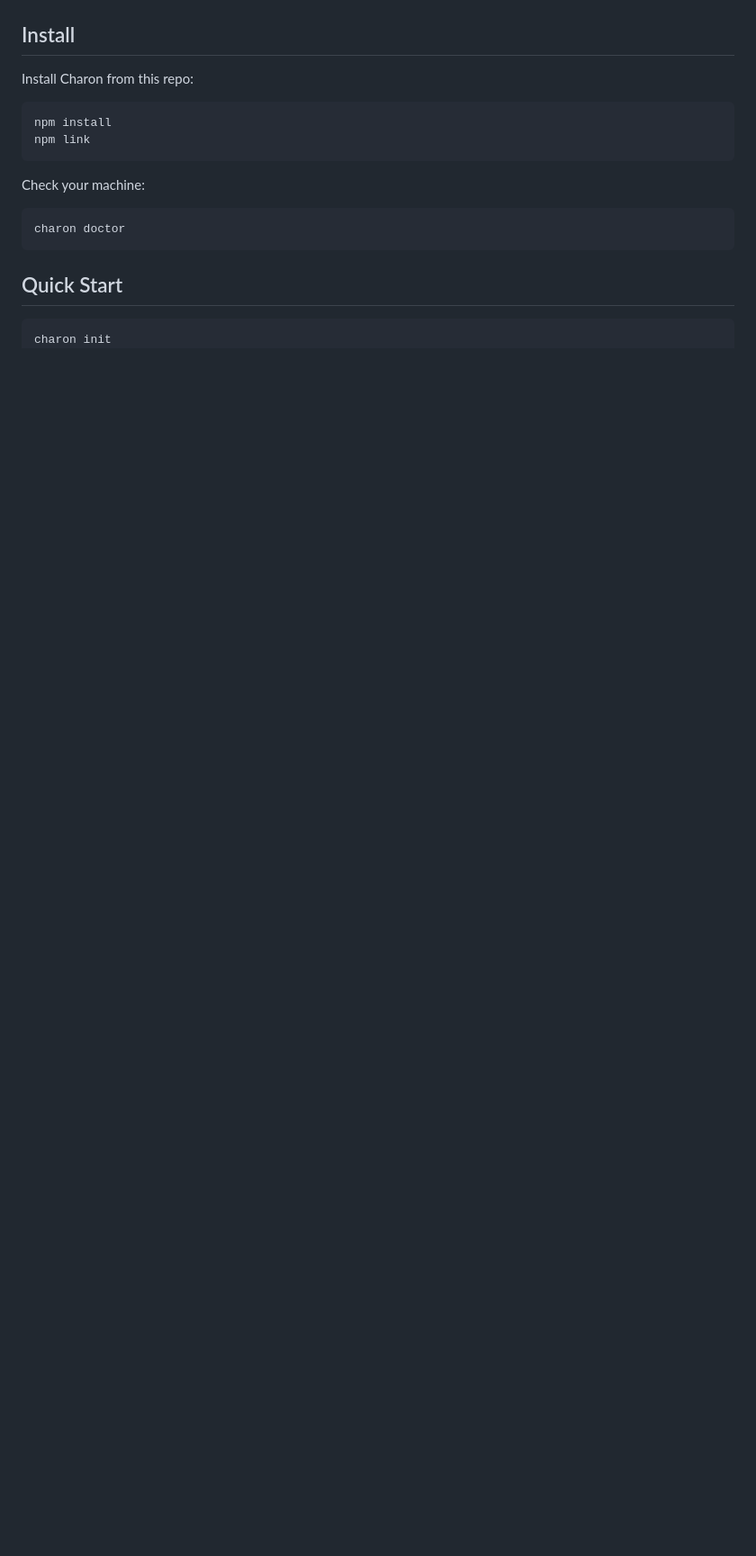
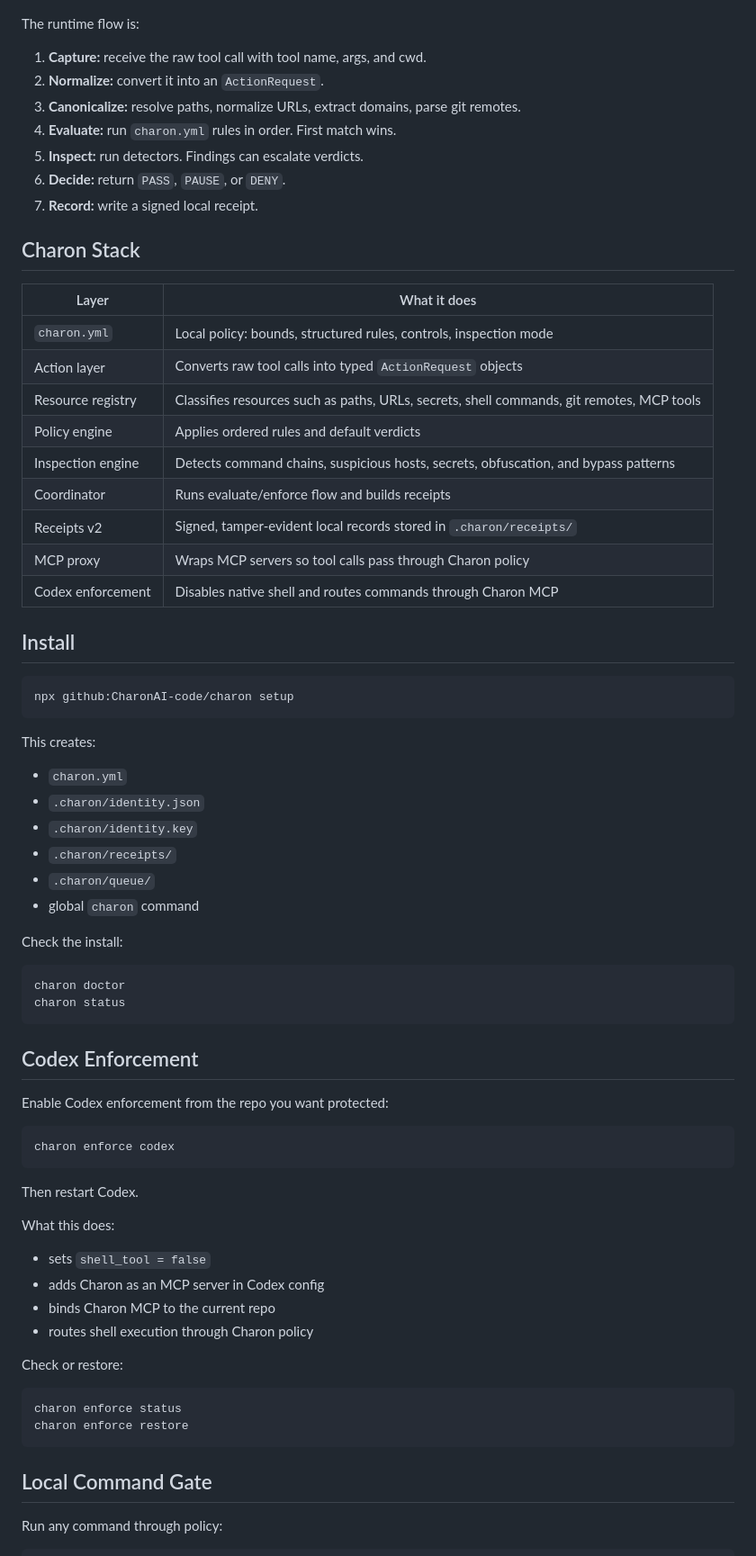
Before and after one commit to CharonAI-code/charon, a Markdown page: README.md, the part around one of its changes. Shown at 90% size. Drawn GitHub-style; blank space fills up the shorter version.

````diff
--- a/README.md
+++ b/README.md
@@ -34,22 +35,78 @@ flowchart LR
 ```
+
+The runtime flow is:
+
+1. **Capture:** receive the raw tool call with tool name, args, and cwd.
+2. **Normalize:** convert it into an `ActionRequest`.
+3. **Canonicalize:** resolve paths, normalize URLs, extract domains, parse git remotes.
+4. **Evaluate:** run `charon.yml` rules in order. First match wins.
+5. **Inspect:** run detectors. Findings can escalate verdicts.
+6. **Decide:** return `PASS`, `PAUSE`, or `DENY`.
+7. **Record:** write a signed local receipt.
+
+## Charon Stack
+
+| Layer | What it does |
+| --- | --- |
+| `charon.yml` | Local policy: bounds, structured rules, controls, inspection mode |
+| Action layer | Converts raw tool calls into typed `ActionRequest` objects |
+| Resource registry | Classifies resources such as paths, URLs, secrets, shell commands, git remotes, MCP tools |
+| Policy engine | Applies ordered rules and default verdicts |
+| Inspection engine | Detects command chains, suspicious hosts, secrets, obfuscation, and bypass patterns |
+| Coordinator | Runs evaluate/enforce flow and builds receipts |
+| Receipts v2 | Signed, tamper-evident local records stored in `.charon/receipts/` |
+| MCP proxy | Wraps MCP servers so tool calls pass through Charon policy |
+| Codex enforcement | Disables native shell and routes commands through Charon MCP |
 
 ## Install
 
-Install Charon from this repo:
-
 ```bash
-npm install
-npm link
+npx github:CharonAI-code/charon setup
 ```
 
-Check your machine:
+This creates:
+
+- `charon.yml`
+- `.charon/identity.json`
+- `.charon/identity.key`
+- `.charon/receipts/`
+- `.charon/queue/`
+- global `charon` command
+
+Check the install:
 
 ```bash
 charon doctor
+charon status
 ```
 
-## Quick Start
+## Codex Enforcement
+
+Enable Codex enforcement from the repo you want protected:
 
 ```bash
-charon init
+charon enforce codex
+```
+
+Then restart Codex.
+
+What this does:
+
+- sets `shell_tool = false`
+- adds Charon as an MCP server in Codex config
+- binds Charon MCP to the current repo
+- routes shell execution through Charon policy
+
+Check or restore:
+
+```bash
+charon enforce status
+charon enforce restore
+```
+
+## Local Command Gate
+
+Run any command through policy:
+
+```bash
 charon gate -- npm test
````
Also changed, not shown: other parts of README.md (+116 -158 lines), CHARON_X_ARTICLE.md (added, +183 -0 lines).
